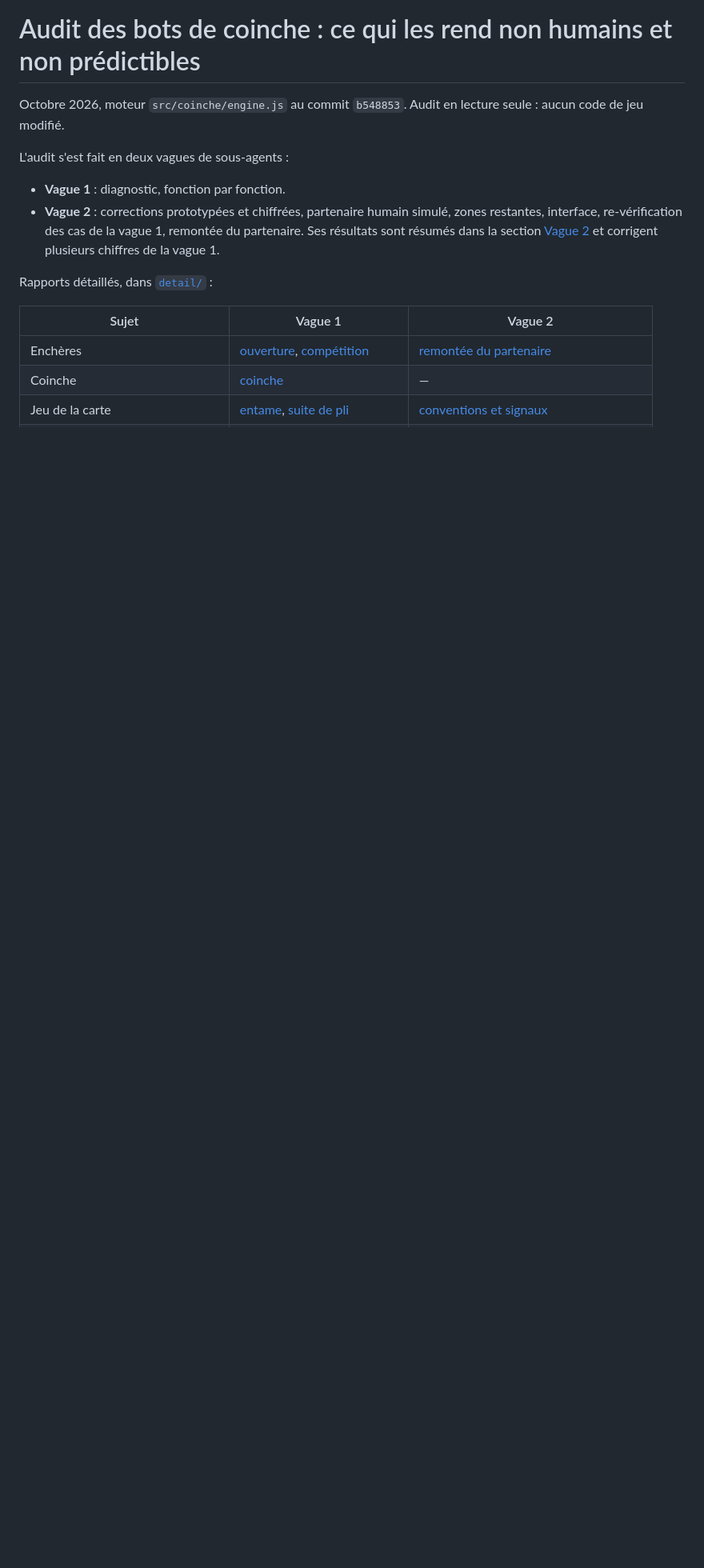
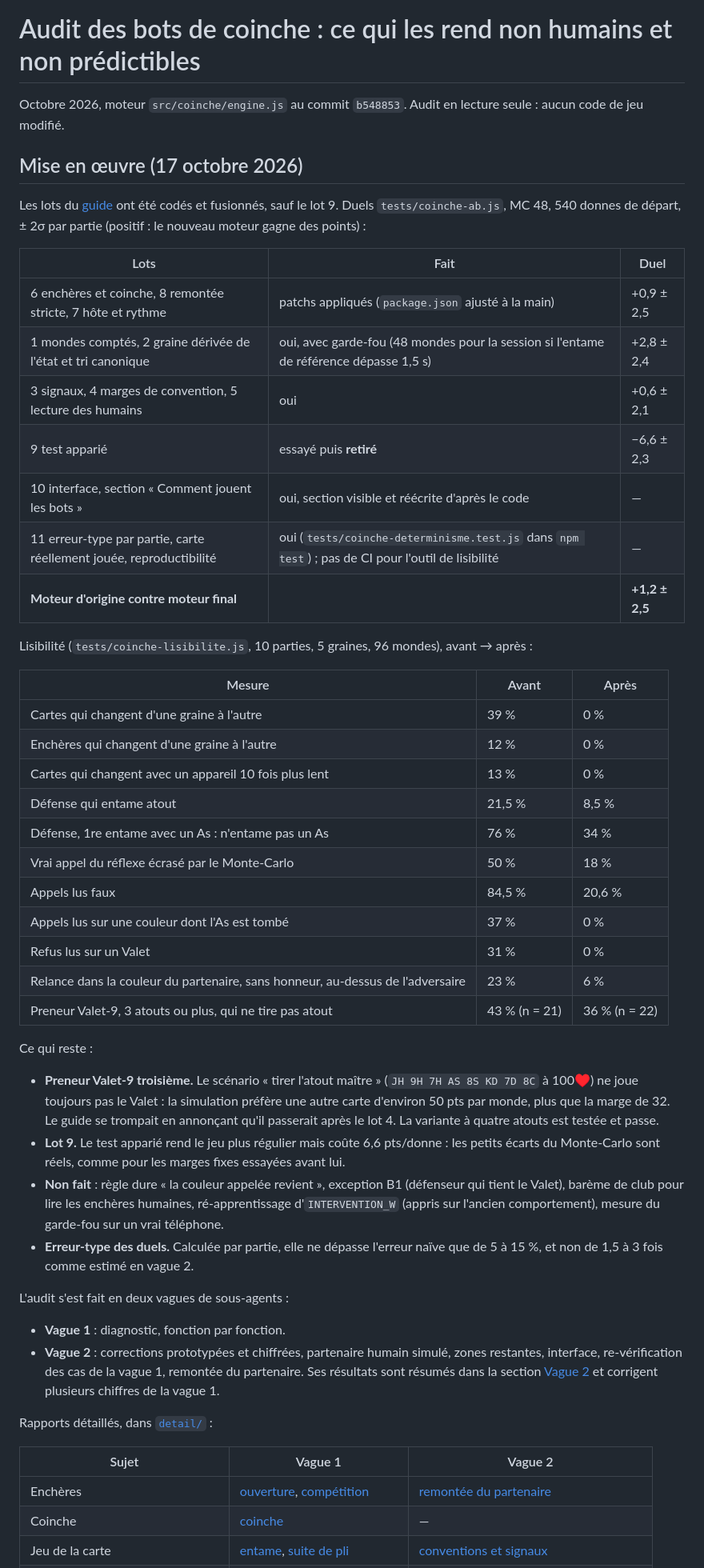
Before and after one commit to AntonioBeer66/scepi, a Markdown page: docs/audits/2026-10-bots-coinche.md, the part around the change. Shown at 80% size. Rendered like a GitHub page; blank space fills up the shorter version.

Commit message:
Audit des bots de coinche : bilan de la mise en œuvre
Lots fusionnés, duels par lot et d'ensemble (+1,2 ± 2,5 pts/donne contre
le moteur d'origine), lisibilité avant et après, ce qui reste.

Co-Authored-By: Claude Opus 5.5 <noreply@anthropic.com>

```diff
--- a/docs/audits/2026-10-bots-coinche.md
+++ b/docs/audits/2026-10-bots-coinche.md
@@ -1,6 +1,42 @@
 # Audit des bots de coinche : ce qui les rend non humains et non prédictibles
 
 Octobre 2026, moteur `src/coinche/engine.js` au commit `b548853`. Audit en lecture seule : aucun code de jeu modifié.
+
+## Mise en œuvre (17 octobre 2026)
+
+Les lots du [guide](2026-10-guide-implementation.md) ont été codés et fusionnés, sauf le lot 9. Duels `tests/coinche-ab.js`, MC 48, 540 donnes de départ, ± 2σ par partie (positif : le nouveau moteur gagne des points) :
+
+| Lots | Fait | Duel |
+|---|---|---|
+| 6 enchères et coinche, 8 remontée stricte, 7 hôte et rythme | patchs appliqués (`package.json` ajusté à la main) | +0,9 ± 2,5 |
+| 1 mondes comptés, 2 graine dérivée de l'état et tri canonique | oui, avec garde-fou (48 mondes pour la session si l'entame de référence dépasse 1,5 s) | +2,8 ± 2,4 |
+| 3 signaux, 4 marges de convention, 5 lecture des humains | oui | +0,6 ± 2,1 |
+| 9 test apparié | essayé puis **retiré** | −6,6 ± 2,3 |
+| 10 interface, section « Comment jouent les bots » | oui, section visible et réécrite d'après le code | — |
+| 11 erreur-type par partie, carte réellement jouée, reproductibilité | oui (`tests/coinche-determinisme.test.js` dans `npm test`) ; pas de CI pour l'outil de lisibilité | — |
+| **Moteur d'origine contre moteur final** | | **+1,2 ± 2,5** |
+
+Lisibilité (`tests/coinche-lisibilite.js`, 10 parties, 5 graines, 96 mondes), avant → après :
+
+| Mesure | Avant | Après |
+|---|---|---|
+| Cartes qui changent d'une graine à l'autre | 39 % | 0 % |
+| Enchères qui changent d'une graine à l'autre | 12 % | 0 % |
+| Cartes qui changent avec un appareil 10 fois plus lent | 13 % | 0 % |
+| Défense qui entame atout | 21,5 % | 8,5 % |
+| Défense, 1re entame avec un As : n'entame pas un As | 76 % | 34 % |
+| Vrai appel du réflexe écrasé par le Monte-Carlo | 50 % | 18 % |
+| Appels lus faux | 84,5 % | 20,6 % |
+| Appels lus sur une couleur dont l'As est tombé | 37 % | 0 % |
+| Refus lus sur un Valet | 31 % | 0 % |
+| Relance dans la couleur du partenaire, sans honneur, au-dessus de l'adversaire | 23 % | 6 % |
+| Preneur Valet-9, 3 atouts ou plus, qui ne tire pas atout | 43 % (n = 21) | 36 % (n = 22) |
+
+Ce qui reste :
+- **Preneur Valet-9 troisième.** Le scénario « tirer l'atout maître » (`JH 9H 7H AS 8S KD 7D 8C` à 100♥) ne joue toujours pas le Valet : la simulation préfère une autre carte d'environ 50 pts par monde, plus que la marge de 32. Le guide se trompait en annonçant qu'il passerait après le lot 4. La variante à quatre atouts est testée et passe.
+- **Lot 9.** Le test apparié rend le jeu plus régulier mais coûte 6,6 pts/donne : les petits écarts du Monte-Carlo sont réels, comme pour les marges fixes essayées avant lui.
+- **Non fait** : règle dure « la couleur appelée revient », exception B1 (défenseur qui tient le Valet), barème de club pour lire les enchères humaines, ré-apprentissage d'`INTERVENTION_W` (appris sur l'ancien comportement), mesure du garde-fou sur un vrai téléphone.
+- **Erreur-type des duels.** Calculée par partie, elle ne dépasse l'erreur naïve que de 5 à 15 %, et non de 1,5 à 3 fois comme estimé en vague 2.
 
 L'audit s'est fait en deux vagues de sous-agents :
 - **Vague 1** : diagnostic, fonction par fonction.
```
